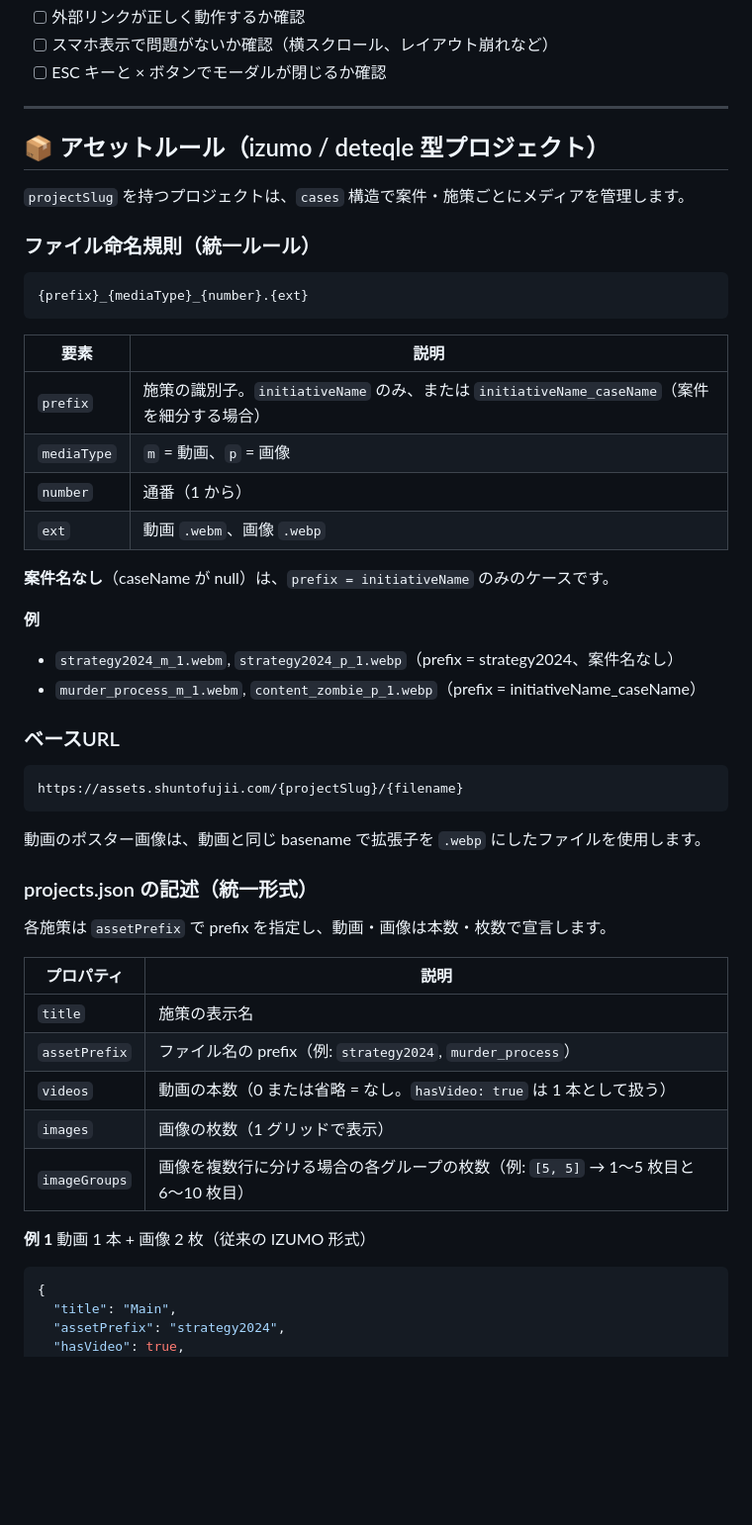
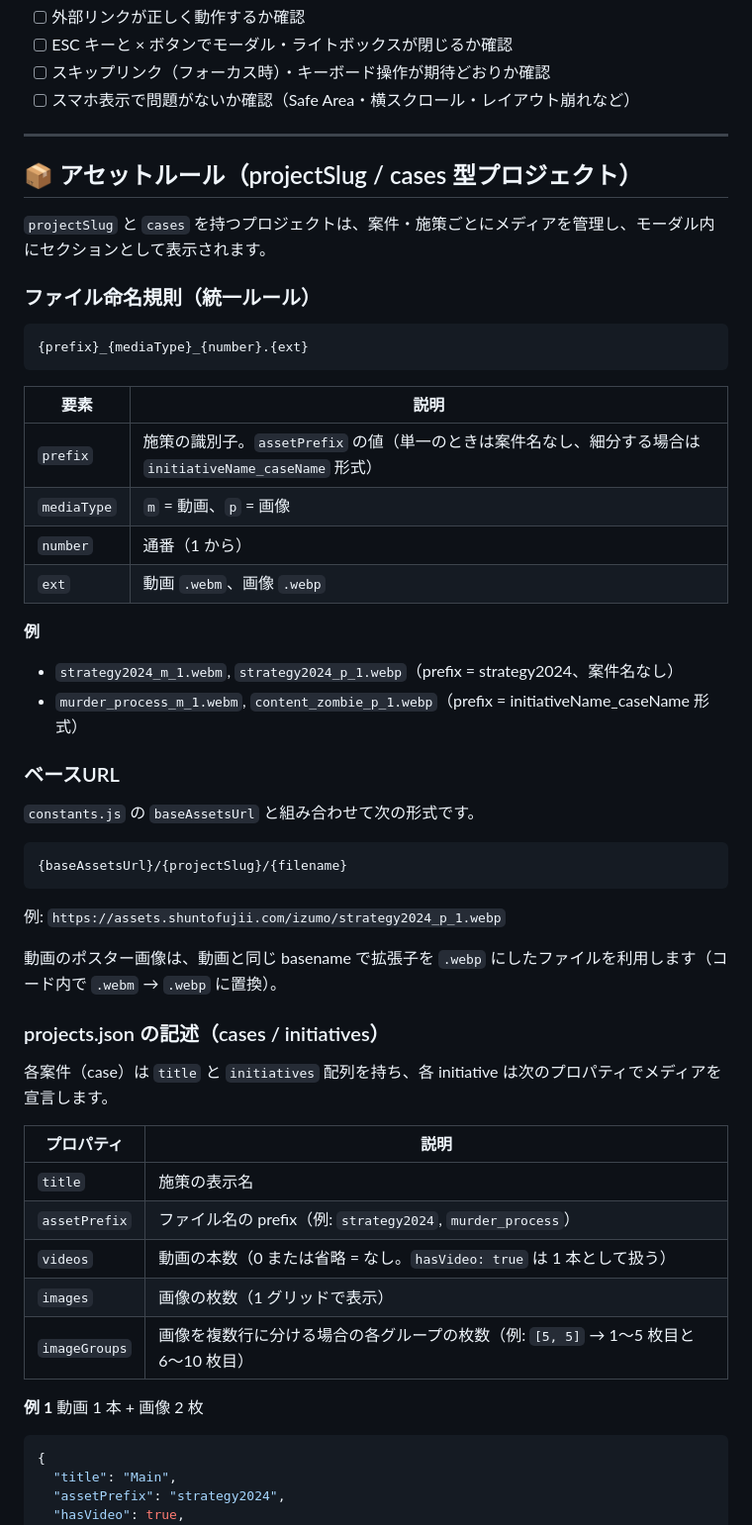
Before and after one commit to shuntofujii/260101_Portfolio, a Markdown page: README.md, the part around one of its changes. Shown at 99% size. Rendered like a GitHub page; blank space fills up the shorter version.

````diff
--- a/README.md
+++ b/README.md
@@ -120,12 +138,13 @@ http-server -p 8000
 - [ ] 外部リンクが正しく動作するか確認
-- [ ] スマホ表示で問題がないか確認（横スクロール、レイアウト崩れなど）
-- [ ] ESC キーと × ボタンでモーダルが閉じるか確認
+- [ ] ESC キーと × ボタンでモーダル・ライトボックスが閉じるか確認
+- [ ] スキップリンク（フォーカス時）・キーボード操作が期待どおりか確認
+- [ ] スマホ表示で問題がないか確認（Safe Area・横スクロール・レイアウト崩れなど）
 
 ---
 
-## 📦 アセットルール（izumo / deteqle 型プロジェクト）
+## 📦 アセットルール（projectSlug / cases 型プロジェクト）
 
-`projectSlug` を持つプロジェクトは、`cases` 構造で案件・施策ごとにメディアを管理します。
+`projectSlug` と `cases` を持つプロジェクトは、案件・施策ごとにメディアを管理し、モーダル内にセクションとして表示されます。
 
 ### ファイル命名規則（統一ルール）
 
@@ -135,28 +154,31 @@ http-server -p 8000
 
 | 要素 | 説明 |
 |------|------|
-| `prefix` | 施策の識別子。`initiativeName` のみ、または `initiativeName_caseName`（案件を細分する場合） |
+| `prefix` | 施策の識別子。`assetPrefix` の値（単一のときは案件名なし、細分する場合は `initiativeName_caseName` 形式） |
 | `mediaType` | `m` = 動画、`p` = 画像 |
 | `number` | 通番（1 から） |
 | `ext` | 動画 `.webm`、画像 `.webp` |
 
-**案件名なし**（caseName が null）は、`prefix = initiativeName` のみのケースです。
+**例**
 
-**例**
 - `strategy2024_m_1.webm`, `strategy2024_p_1.webp`（prefix = strategy2024、案件名なし）
-- `murder_process_m_1.webm`, `content_zombie_p_1.webp`（prefix = initiativeName_caseName）
+- `murder_process_m_1.webm`, `content_zombie_p_1.webp`（prefix = initiativeName_caseName 形式）
 
 ### ベースURL
 
+`constants.js` の `baseAssetsUrl` と組み合わせて次の形式です。
+
 ```
-https://assets.shuntofujii.com/{projectSlug}/{filename}
+{baseAssetsUrl}/{projectSlug}/{filename}
 ```
 
-動画のポスター画像は、動画と同じ basename で拡張子を `.webp` にしたファイルを使用します。
+例: `https://assets.shuntofujii.com/izumo/strategy2024_p_1.webp`
 
-### projects.json の記述（統一形式）
+動画のポスター画像は、動画と同じ basename で拡張子を `.webp` にしたファイルを利用します（コード内で `.webm` → `.webp` に置換）。
 
-各施策は `assetPrefix` で prefix を指定し、動画・画像は本数・枚数で宣言します。
+### projects.json の記述（cases / initiatives）
+
+各案件（case）は `title` と `initiatives` 配列を持ち、各 initiative は次のプロパティでメディアを宣言します。
 
 | プロパティ | 説明 |
 |-----------|------|
@@ -166,7 +188,7 @@ https://assets.shuntofujii.com/{projectSlug}/{filename}
 | `images` | 画像の枚数（1 グリッドで表示） |
 | `imageGroups` | 画像を複数行に分ける場合の各グループの枚数（例: `[5, 5]` → 1〜5 枚目と 6〜10 枚目） |
 
-**例 1** 動画 1 本 + 画像 2 枚（従来の IZUMO 形式）
+**例 1** 動画 1 本 + 画像 2 枚
 
 ```json
 {
````
Also changed, not shown: other parts of README.md (+81 -52 lines).
